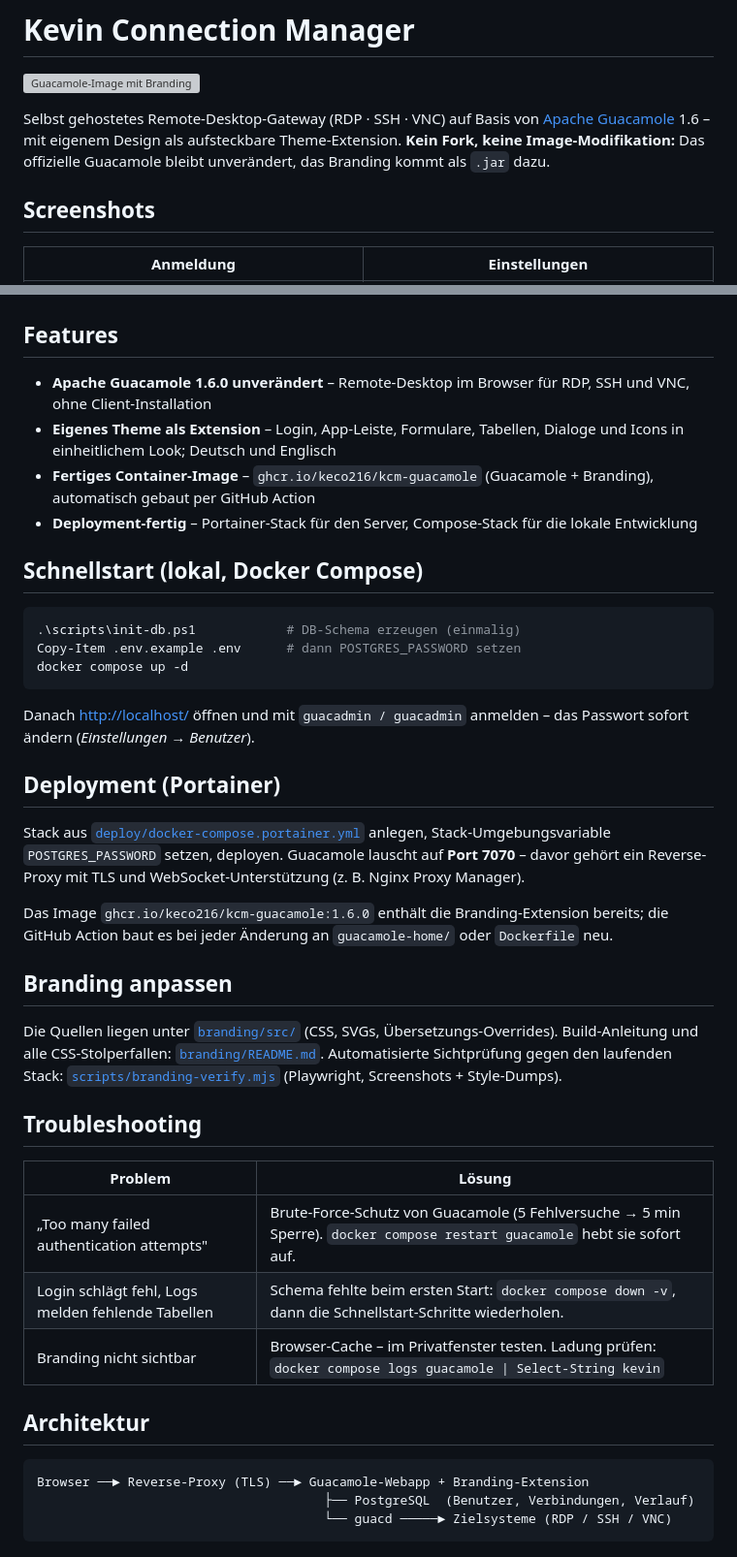
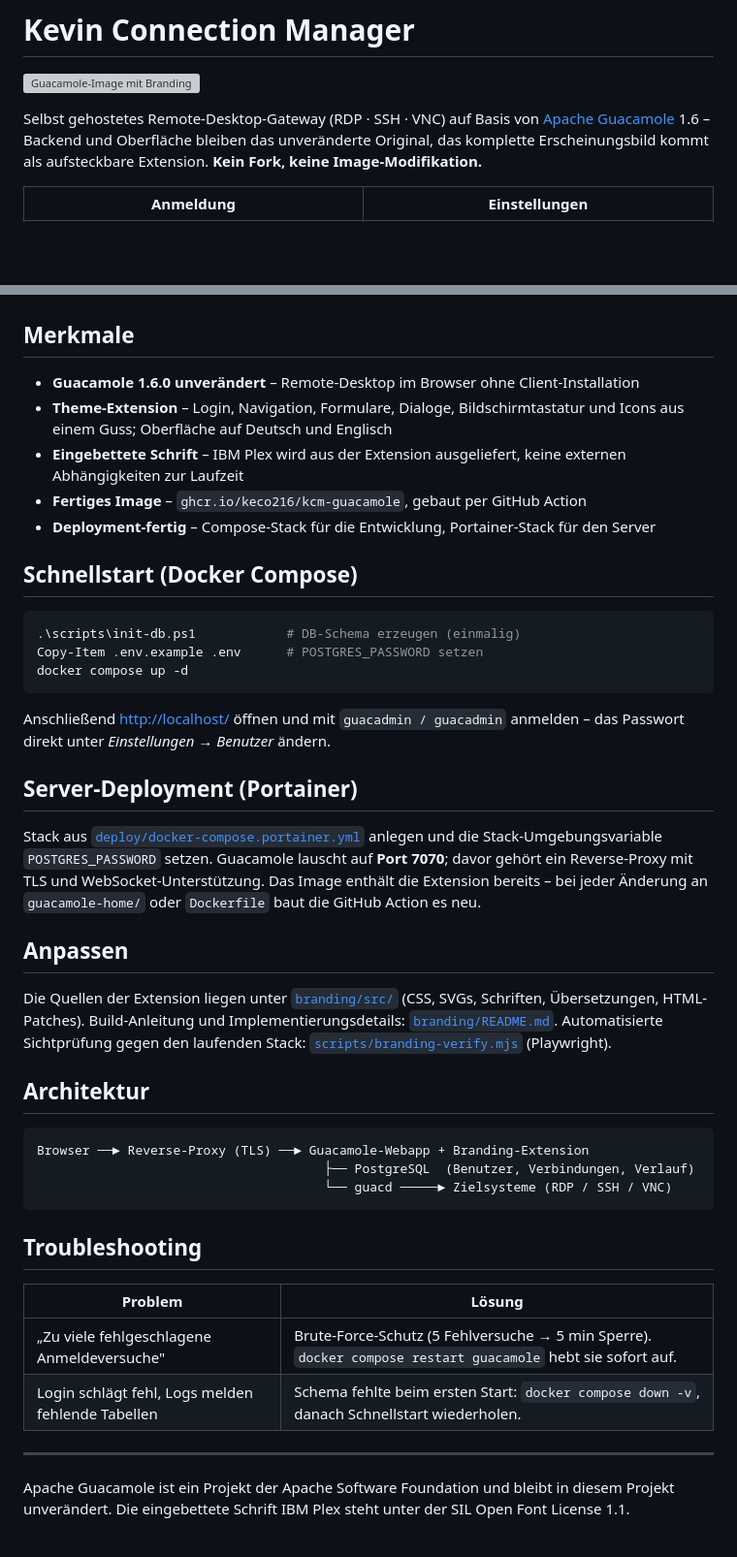
Before and after one commit to keco216/kevin-connection-manager, a Markdown page: README.md, 2 parts joined by grey strips. Shown at 97% size. GitHub-like rendering; blank space fills up the shorter version; grey boxes are pictures that could not be loaded.

Commit message:
README gestrafft

````diff
--- a/README.md
+++ b/README.md
@@ -3,11 +3,9 @@
 [![Guacamole-Image mit Branding](https://github.com/keco216/kevin-connection-manager/actions/workflows/build-image.yml/badge.svg)](https://github.com/keco216/kevin-connection-manager/actions/workflows/build-image.yml)
 
 Selbst gehostetes Remote-Desktop-Gateway (RDP · SSH · VNC) auf Basis von
-[Apache Guacamole](https://guacamole.apache.org/) 1.6 – mit eigenem Design als
-aufsteckbare Theme-Extension. **Kein Fork, keine Image-Modifikation:** Das
-offizielle Guacamole bleibt unverändert, das Branding kommt als `.jar` dazu.
-
-## Screenshots
+[Apache Guacamole](https://guacamole.apache.org/) 1.6 – Backend und Oberfläche
+bleiben das unveränderte Original, das komplette Erscheinungsbild kommt als
+aufsteckbare Extension. **Kein Fork, keine Image-Modifikation.**
 
 | Anmeldung | Einstellungen |
 |---|---|
@@ -17,54 +15,42 @@ offizielle Guacamole bleibt unverändert, das Branding kommt als `.jar` dazu.
 |---|---|
 | ![Verbindungs-Editor](docs/screenshots/verbindung-bearbeiten.png) | ![Sitzungs-Dialog](docs/screenshots/sitzungsdialog.png) |
 
-## Features
+## Merkmale
 
-- **Apache Guacamole 1.6.0 unverändert** – Remote-Desktop im Browser für RDP,
-  SSH und VNC, ohne Client-Installation
-- **Eigenes Theme als Extension** – Login, App-Leiste, Formulare, Tabellen,
-  Dialoge und Icons in einheitlichem Look; Deutsch und Englisch
-- **Fertiges Container-Image** – `ghcr.io/keco216/kcm-guacamole`
-  (Guacamole + Branding), automatisch gebaut per GitHub Action
-- **Deployment-fertig** – Portainer-Stack für den Server, Compose-Stack für
-  die lokale Entwicklung
+- **Guacamole 1.6.0 unverändert** – Remote-Desktop im Browser ohne Client-Installation
+- **Theme-Extension** – Login, Navigation, Formulare, Dialoge, Bildschirmtastatur
+  und Icons aus einem Guss; Oberfläche auf Deutsch und Englisch
+- **Eingebettete Schrift** – IBM Plex wird aus der Extension ausgeliefert,
+  keine externen Abhängigkeiten zur Laufzeit
+- **Fertiges Image** – `ghcr.io/keco216/kcm-guacamole`, gebaut per GitHub Action
+- **Deployment-fertig** – Compose-Stack für die Entwicklung, Portainer-Stack für den Server
 
-## Schnellstart (lokal, Docker Compose)
+## Schnellstart (Docker Compose)
 
 ```powershell
 .\scripts\init-db.ps1            # DB-Schema erzeugen (einmalig)
-Copy-Item .env.example .env      # dann POSTGRES_PASSWORD setzen
+Copy-Item .env.example .env      # POSTGRES_PASSWORD setzen
 docker compose up -d
 ```
 
-Danach <http://localhost/> öffnen und mit `guacadmin / guacadmin` anmelden –
-das Passwort sofort ändern (*Einstellungen → Benutzer*).
+Anschließend <http://localhost/> öffnen und mit `guacadmin / guacadmin`
+anmelden – das Passwort direkt unter *Einstellungen → Benutzer* ändern.
 
-## Deployment (Portainer)
+## Server-Deployment (Portainer)
 
 Stack aus [`deploy/docker-compose.portainer.yml`](deploy/docker-compose.portainer.yml)
-anlegen, Stack-Umgebungsvariable `POSTGRES_PASSWORD` setzen, deployen.
-Guacamole lauscht auf **Port 7070** – davor gehört ein Reverse-Proxy mit TLS
-und WebSocket-Unterstützung (z. B. Nginx Proxy Manager).
+anlegen und die Stack-Umgebungsvariable `POSTGRES_PASSWORD` setzen. Guacamole
+lauscht auf **Port 7070**; davor gehört ein Reverse-Proxy mit TLS und
+WebSocket-Unterstützung. Das Image enthält die Extension bereits – bei jeder
+Änderung an `guacamole-home/` oder `Dockerfile` baut die GitHub Action es neu.
 
-Das Image `ghcr.io/keco216/kcm-guacamole:1.6.0` enthält die Branding-Extension
-bereits; die GitHub Action baut es bei jeder Änderung an `guacamole-home/`
-oder `Dockerfile` neu.
+## Anpassen
 
-## Branding anpassen
-
-Die Quellen liegen unter [`branding/src/`](branding/) (CSS, SVGs,
-Übersetzungs-Overrides). Build-Anleitung und alle CSS-Stolperfallen:
-[`branding/README.md`](branding/README.md). Automatisierte Sichtprüfung gegen
-den laufenden Stack: [`scripts/branding-verify.mjs`](scripts/branding-verify.mjs)
-(Playwright, Screenshots + Style-Dumps).
-
-## Troubleshooting
-
-| Problem | Lösung |
-|---|---|
-| „Too many failed authentication attempts" | Brute-Force-Schutz von Guacamole (5 Fehlversuche → 5 min Sperre). `docker compose restart guacamole` hebt sie sofort auf. |
-| Login schlägt fehl, Logs melden fehlende Tabellen | Schema fehlte beim ersten Start: `docker compose down -v`, dann die Schnellstart-Schritte wiederholen. |
-| Branding nicht sichtbar | Browser-Cache – im Privatfenster testen. Ladung prüfen: `docker compose logs guacamole \| Select-String kevin` |
+Die Quellen der Extension liegen unter [`branding/src/`](branding/)
+(CSS, SVGs, Schriften, Übersetzungen, HTML-Patches). Build-Anleitung und
+Implementierungsdetails: [`branding/README.md`](branding/README.md).
+Automatisierte Sichtprüfung gegen den laufenden Stack:
+[`scripts/branding-verify.mjs`](scripts/branding-verify.mjs) (Playwright).
 
 ## Architektur
 
@@ -73,3 +59,16 @@ Browser ──► Reverse-Proxy (TLS) ──► Guacamole-Webapp + Branding-Exte
                                       ├── PostgreSQL  (Benutzer, Verbindungen, Verlauf)
                                       └── guacd ─────► Zielsysteme (RDP / SSH / VNC)
 ```
+
+## Troubleshooting
+
+| Problem | Lösung |
+|---|---|
+| „Zu viele fehlgeschlagene Anmeldeversuche" | Brute-Force-Schutz (5 Fehlversuche → 5 min Sperre). `docker compose restart guacamole` hebt sie sofort auf. |
+| Login schlägt fehl, Logs melden fehlende Tabellen | Schema fehlte beim ersten Start: `docker compose down -v`, danach Schnellstart wiederholen. |
+
+---
+
+Apache Guacamole ist ein Projekt der Apache Software Foundation und bleibt in
+diesem Projekt unverändert. Die eingebettete Schrift IBM Plex steht unter der
+SIL Open Font License 1.1.
````
